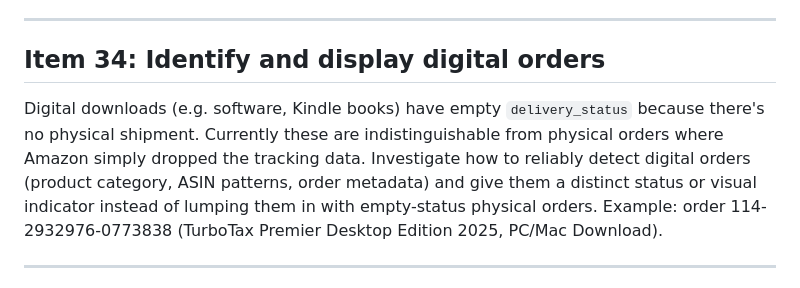
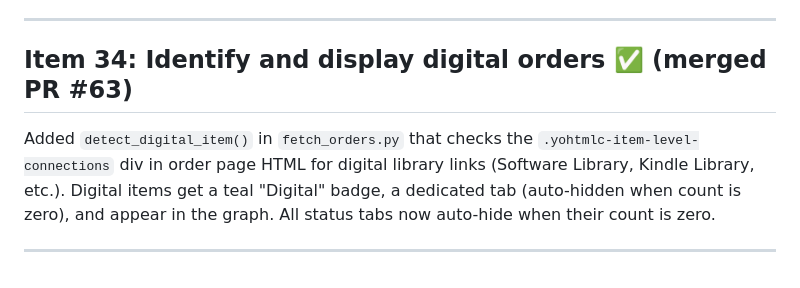
Before and after one commit to danfoygel/amazon-order-history, a Markdown page: TODO.md, the part around the change. Drawn GitHub-style.

Commit message:
Update TODO.md: mark item #34 as complete
Co-Authored-By: Claude Opus 4.6 <noreply@anthropic.com>

```diff
--- a/TODO.md
+++ b/TODO.md
@@ -228,9 +228,9 @@ Moved recurring workflow instructions (worktree data symlink, TODO-driven planni
 
 ---
 
-## Item 34: Identify and display digital orders
+## Item 34: Identify and display digital orders ✅ (merged PR #63)
 
-Digital downloads (e.g. software, Kindle books) have empty `delivery_status` because there's no physical shipment. Currently these are indistinguishable from physical orders where Amazon simply dropped the tracking data. Investigate how to reliably detect digital orders (product category, ASIN patterns, order metadata) and give them a distinct status or visual indicator instead of lumping them in with empty-status physical orders. Example: order 114-2932976-0773838 (TurboTax Premier Desktop Edition 2025, PC/Mac Download).
+Added `detect_digital_item()` in `fetch_orders.py` that checks the `.yohtmlc-item-level-connections` div in order page HTML for digital library links (Software Library, Kindle Library, etc.). Digital items get a teal "Digital" badge, a dedicated tab (auto-hidden when count is zero), and appear in the graph. All status tabs now auto-hide when their count is zero.
 
 ---
 
```
